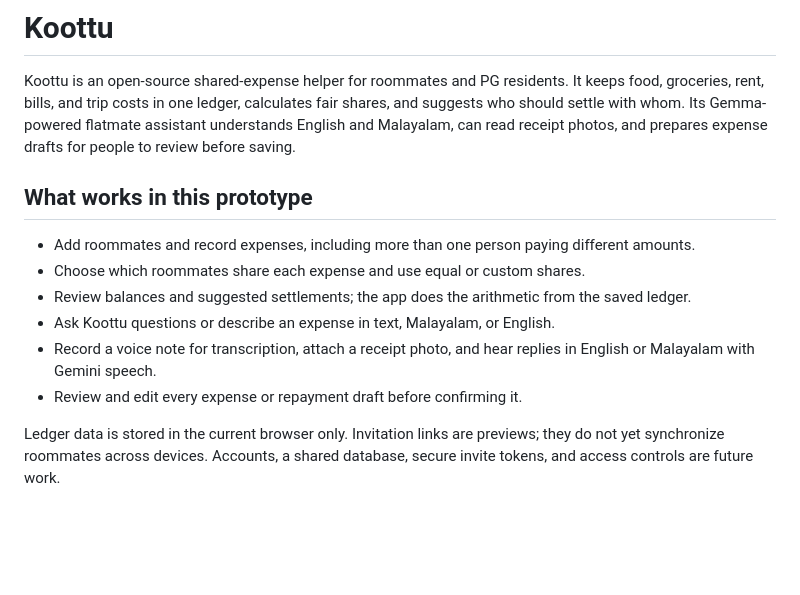
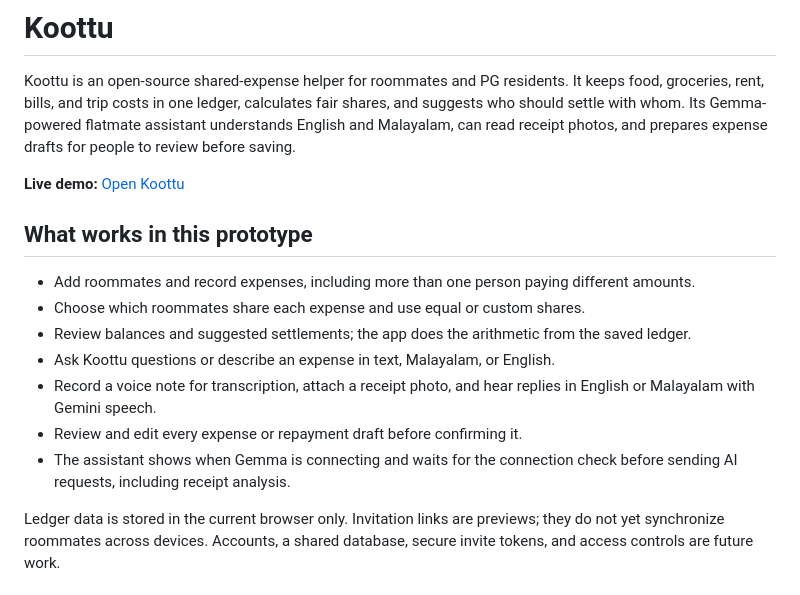
Before and after one commit to swaffa/koottu-shared-flat-ledger, a Markdown page: README.md, the part around the change. GitHub-like rendering; blank space fills up the shorter version.

Commit message:
Add live demo link and readiness note to README

```diff
--- a/README.md
+++ b/README.md
@@ -1,6 +1,8 @@
 # Koottu
 
 Koottu is an open-source shared-expense helper for roommates and PG residents. It keeps food, groceries, rent, bills, and trip costs in one ledger, calculates fair shares, and suggests who should settle with whom. Its Gemma-powered flatmate assistant understands English and Malayalam, can read receipt photos, and prepares expense drafts for people to review before saving.
+
+**Live demo:** [Open Koottu](https://koottu-shared-flat-ledger.vercel.app/)
 
 ## What works in this prototype
 
@@ -10,6 +12,7 @@ Koottu is an open-source shared-expense helper for roommates and PG residents. I
 - Ask Koottu questions or describe an expense in text, Malayalam, or English.
 - Record a voice note for transcription, attach a receipt photo, and hear replies in English or Malayalam with Gemini speech.
 - Review and edit every expense or repayment draft before confirming it.
+- The assistant shows when Gemma is connecting and waits for the connection check before sending AI requests, including receipt analysis.
 
 Ledger data is stored in the current browser only. Invitation links are previews; they do not yet synchronize roommates across devices. Accounts, a shared database, secure invite tokens, and access controls are future work.
 
```
